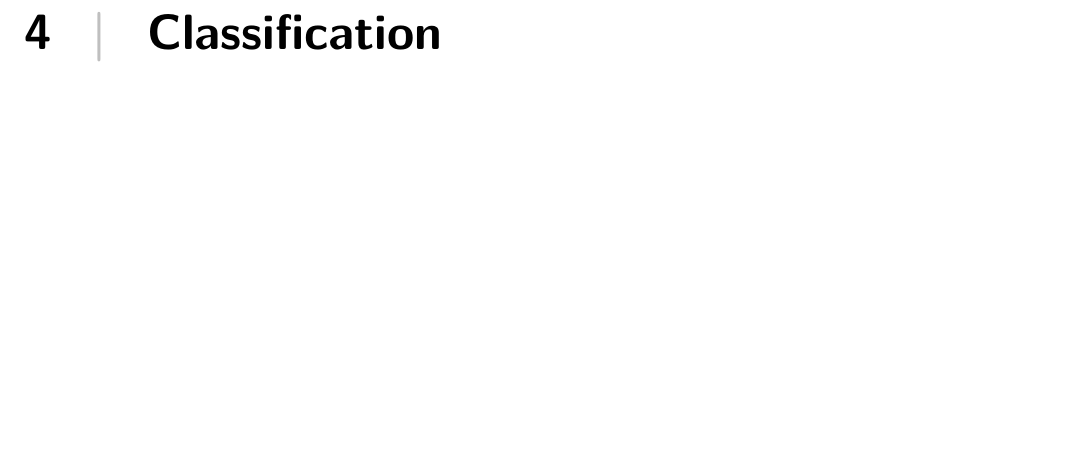
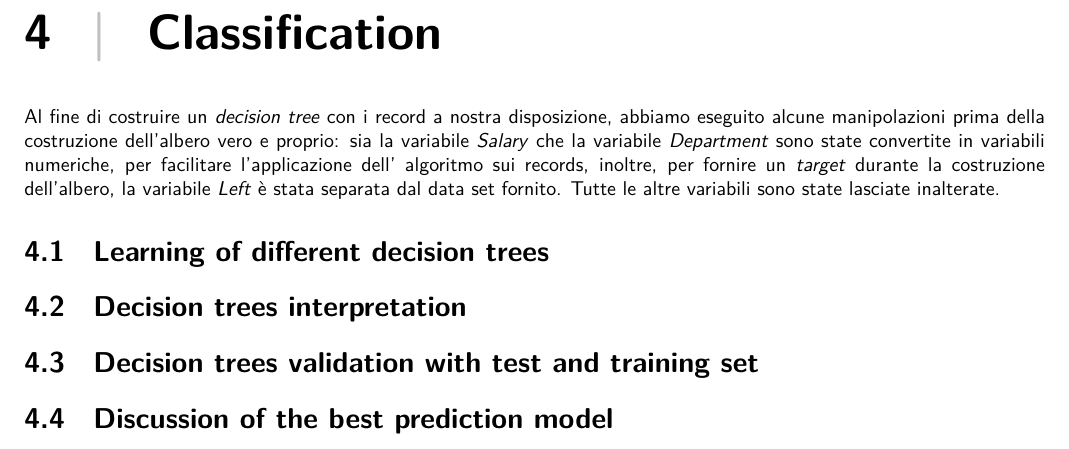
Before and after one commit to germz01/Human-Resources-Analysis, a LaTeX document (main.tex, which reads chapters/4.tex): part of page 15 of 15, cut so that both start at the same text, the shorter picture padded with empty space. Compiled offline with XeLaTeX; a missing font is replaced by an installed copy or a similar font.

Commit message:
Started classification by writing script and preface to chapter 4

```diff
--- /dev/null
+++ b/chapters/4.tex
@@ -0,0 +1,21 @@
+Al fine di costruire un \textit{decision tree} con i record a nostra disposizione, abbiamo eseguito alcune
+manipolazioni prima della costruzione dell'albero vero e proprio: sia la variabile \textit{Salary} che la
+variabile \textit{Department} sono state convertite in variabili numeriche, per facilitare l'applicazione dell'
+algoritmo sui records, inoltre, per fornire un \textit{target} durante la costruzione dell'albero, la variabile
+\textit{Left} è stata separata dal data set fornito. Tutte le altre variabili sono state lasciate inalterate.
+\section{Learning of different decision trees} % (fold)
+\label{sec:learning_of_different_decision_trees}
+
+% section learning_of_different_decision_trees (end)
+\section{Decision trees interpretation} % (fold)
+\label{sec:decision_trees_interpretation}
+
+% section decision_trees_interpretation (end)
+\section{Decision trees validation with test and training set} % (fold)
+\label{sec:decision_trees_validation_with_test_and_training_set}
+
+% section decision_trees_validation_with_test_and_training_set (end)
+\section{Discussion of the best prediction model} % (fold)
+\label{sec:discussion_of_the_best_prediction_model}
+
+% section discussion_of_the_best_prediction_model (end)
--- a/main.tex
+++ b/main.tex
@@ -59,4 +59,5 @@
     \chapter{Association Rules Mining}
     \input{chapters/3}
     \chapter{Classification}
+    \input{chapters/4}
 \end{document}
```
Also changed, not shown: code/classification/decision_tree.py (added, +19 -0 lines), main.pdf.
